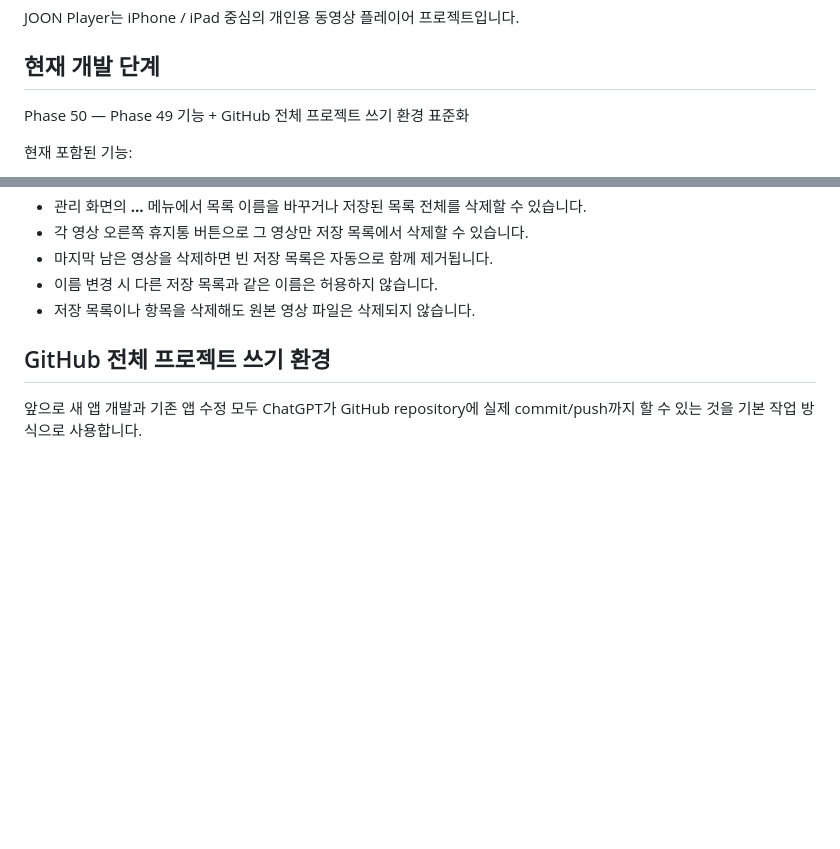
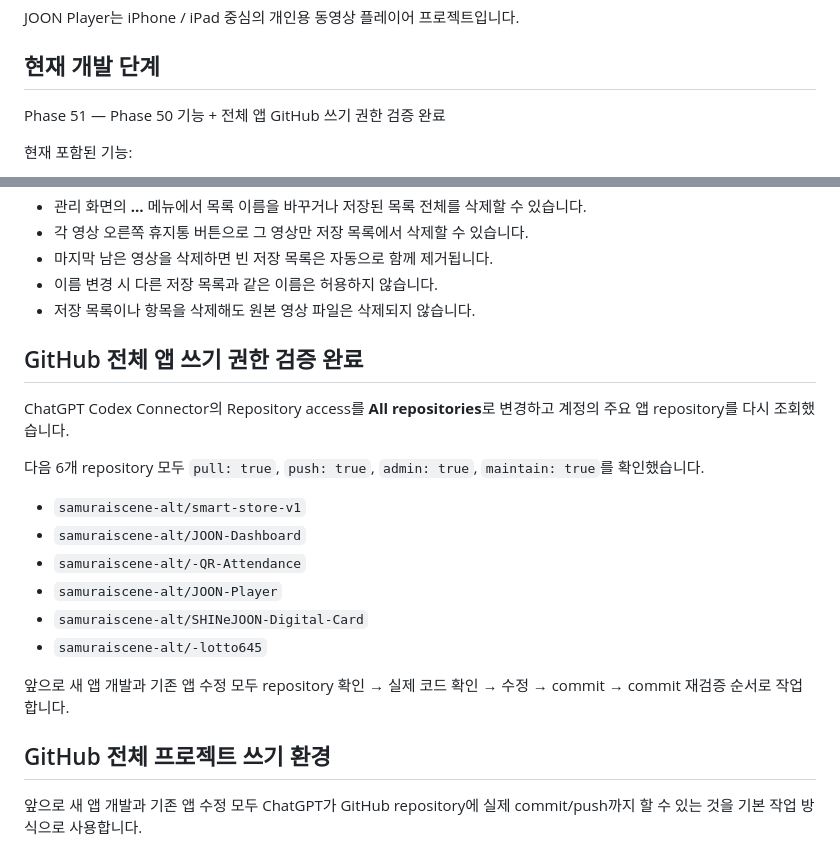
Before and after one commit to samuraiscene-alt/JOON-Player, a Markdown page: README.md, 2 parts joined by grey strips. GitHub-like rendering; blank space fills up the shorter version.

Commit message:
Verify write access across app repositories

```diff
--- a/README.md
+++ b/README.md
@@ -4,7 +4,7 @@ JOON Player는 iPhone / iPad 중심의 개인용 동영상 플레이어 프로
 
 ## 현재 개발 단계
 
-Phase 50 — Phase 49 기능 + GitHub 전체 프로젝트 쓰기 환경 표준화
+Phase 51 — Phase 50 기능 + 전체 앱 GitHub 쓰기 권한 검증 완료
 
 현재 포함된 기능:
 
@@ -197,6 +197,21 @@ Phase 50 — Phase 49 기능 + GitHub 전체 프로젝트 쓰기 환경 표준
 - 마지막 남은 영상을 삭제하면 빈 저장 목록은 자동으로 함께 제거됩니다.
 - 이름 변경 시 다른 저장 목록과 같은 이름은 허용하지 않습니다.
 - 저장 목록이나 항목을 삭제해도 원본 영상 파일은 삭제되지 않습니다.
+
+## GitHub 전체 앱 쓰기 권한 검증 완료
+
+ChatGPT Codex Connector의 Repository access를 **All repositories**로 변경하고 계정의 주요 앱 repository를 다시 조회했습니다.
+
+다음 6개 repository 모두 `pull: true`, `push: true`, `admin: true`, `maintain: true`를 확인했습니다.
+
+- `samuraiscene-alt/smart-store-v1`
+- `samuraiscene-alt/JOON-Dashboard`
+- `samuraiscene-alt/-QR-Attendance`
+- `samuraiscene-alt/JOON-Player`
+- `samuraiscene-alt/SHINeJOON-Digital-Card`
+- `samuraiscene-alt/-lotto645`
+
+앞으로 새 앱 개발과 기존 앱 수정 모두 repository 확인 → 실제 코드 확인 → 수정 → commit → commit 재검증 순서로 작업합니다.
 
 ## GitHub 전체 프로젝트 쓰기 환경
 
```
Also changed, not shown: Docs/GitHub-Repository-Access.md (+21 -9 lines), Docs/Mac-Project-Registry.md (+22 -17 lines).
